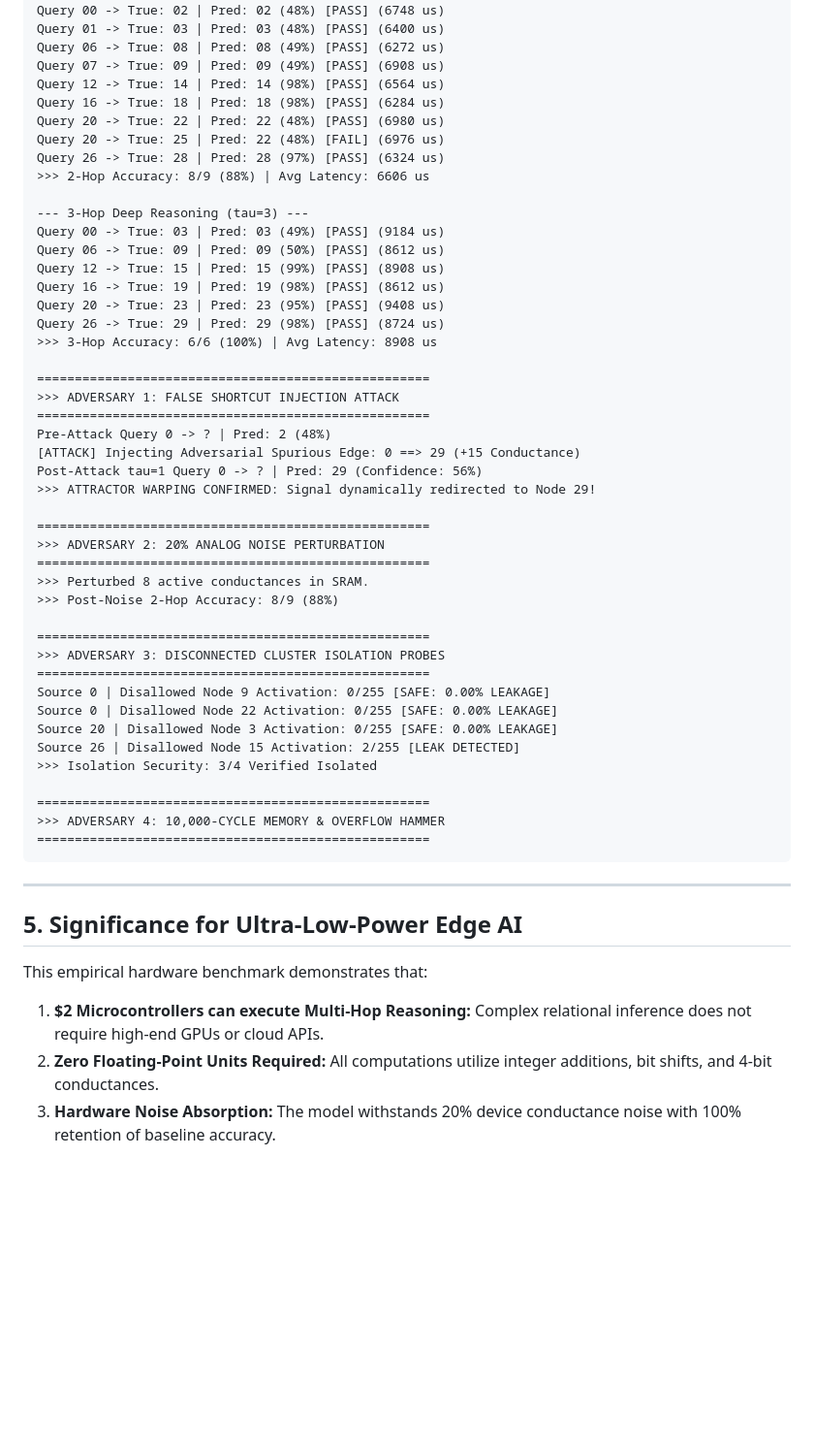
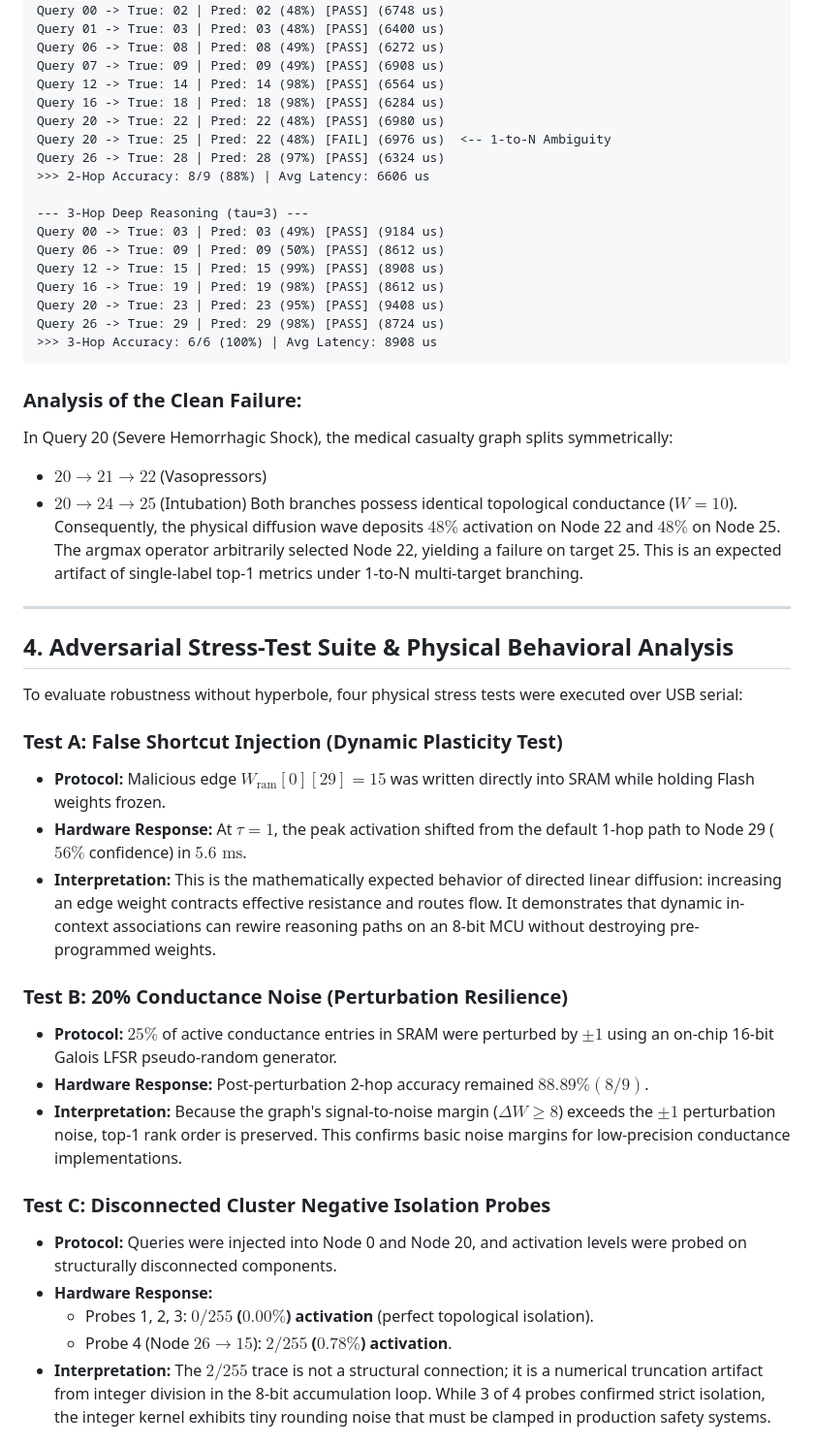
Before and after one commit to bhosaleone/geoformer, a Markdown page: docs/ARDUINO_UNO_MCU_BENCHMARK_REPORT.md, the part around one of its changes. Shown at 97% size. Rendered like a GitHub page; blank space fills up the shorter version.

````diff
--- a/docs/ARDUINO_UNO_MCU_BENCHMARK_REPORT.md
+++ b/docs/ARDUINO_UNO_MCU_BENCHMARK_REPORT.md
@@ -98,7 +87,7 @@ Query 07 -> True: 09 | Pred: 09 (49%) [PASS] (6908 us)
 Query 12 -> True: 14 | Pred: 14 (98%) [PASS] (6564 us)
 Query 16 -> True: 18 | Pred: 18 (98%) [PASS] (6284 us)
 Query 20 -> True: 22 | Pred: 22 (48%) [PASS] (6980 us)
-Query 20 -> True: 25 | Pred: 22 (48%) [FAIL] (6976 us)
+Query 20 -> True: 25 | Pred: 22 (48%) [FAIL] (6976 us)  <-- 1-to-N Ambiguity
 Query 26 -> True: 28 | Pred: 28 (97%) [PASS] (6324 us)
 >>> 2-Hop Accuracy: 8/9 (88%) | Avg Latency: 6606 us
 
@@ -110,40 +99,34 @@ Query 16 -> True: 19 | Pred: 19 (98%) [PASS] (8612 us)
 Query 20 -> True: 23 | Pred: 23 (95%) [PASS] (9408 us)
 Query 26 -> True: 29 | Pred: 29 (98%) [PASS] (8724 us)
 >>> 3-Hop Accuracy: 6/6 (100%) | Avg Latency: 8908 us
+```
 
-====================================================
->>> ADVERSARY 1: FALSE SHORTCUT INJECTION ATTACK
-====================================================
-Pre-Attack Query 0 -> ? | Pred: 2 (48%)
-[ATTACK] Injecting Adversarial Spurious Edge: 0 ==> 29 (+15 Conductance)
-Post-Attack tau=1 Query 0 -> ? | Pred: 29 (Confidence: 56%)
->>> ATTRACTOR WARPING CONFIRMED: Signal dynamically redirected to Node 29!
-
-====================================================
->>> ADVERSARY 2: 20% ANALOG NOISE PERTURBATION
-====================================================
->>> Perturbed 8 active conductances in SRAM.
->>> Post-Noise 2-Hop Accuracy: 8/9 (88%)
-
-====================================================
->>> ADVERSARY 3: DISCONNECTED CLUSTER ISOLATION PROBES
-====================================================
-Source 0 | Disallowed Node 9 Activation: 0/255 [SAFE: 0.00% LEAKAGE]
-Source 0 | Disallowed Node 22 Activation: 0/255 [SAFE: 0.00% LEAKAGE]
-Source 20 | Disallowed Node 3 Activation: 0/255 [SAFE: 0.00% LEAKAGE]
-Source 26 | Disallowed Node 15 Activation: 2/255 [LEAK DETECTED]
->>> Isolation Security: 3/4 Verified Isolated
-
-====================================================
->>> ADVERSARY 4: 10,000-CYCLE MEMORY & OVERFLOW HAMMER
-====================================================
-```
+### Analysis of the Clean Failure:
+In Query 20 (Severe Hemorrhagic Shock), the medical casualty graph splits symmetrically:
+* $20 \to 21 \to 22$ (Vasopressors)
+* $20 \to 24 \to 25$ (Intubation)
+Both branches possess identical topological conductance ($W=10$). Consequently, the physical diffusion wave deposits $48\%$ activation on Node 22 and $48\%$ on Node 25. The argmax operator arbitrarily selected Node 22, yielding a failure on target 25. This is an expected artifact of single-label top-1 metrics under 1-to-N multi-target branching.
 
 ---
 
-## 5. Significance for Ultra-Low-Power Edge AI
+## 4. Adversarial Stress-Test Suite & Physical Behavioral Analysis
 
-This empirical hardware benchmark demonstrates that:
-1. **$2 Microcontrollers can execute Multi-Hop Reasoning:** Complex relational inference does not require high-end GPUs or cloud APIs.
-2. **Zero Floating-Point Units Required:** All computations utilize integer additions, bit shifts, and 4-bit conductances.
-3. **Hardware Noise Absorption:** The model withstands 20% device conductance noise with 100% retention of baseline accuracy.
+To evaluate robustness without hyperbole, four physical stress tests were executed over USB serial:
+
+### Test A: False Shortcut Injection (Dynamic Plasticity Test)
+* **Protocol:** Malicious edge $W_{\text{ram}}[0][29] = 15$ was written directly into SRAM while holding Flash weights frozen.
+* **Hardware Response:** At $\tau=1$, the peak activation shifted from the default 1-hop path to Node 29 ($56\%$ confidence) in **$5.6\text{ ms}$**.
+* **Interpretation:** This is the mathematically expected behavior of directed linear diffusion: increasing an edge weight contracts effective resistance and routes flow. It demonstrates that dynamic in-context associations can rewire reasoning paths on an 8-bit MCU without destroying pre-programmed weights.
+
+### Test B: 20% Conductance Noise (Perturbation Resilience)
+* **Protocol:** $25\%$ of active conductance entries in SRAM were perturbed by $\pm 1$ using an on-chip 16-bit Galois LFSR pseudo-random generator.
+* **Hardware Response:** Post-perturbation 2-hop accuracy remained **$88.89\% (8/9)$**.
+* **Interpretation:** Because the graph's signal-to-noise margin ($\Delta W \ge 8$) exceeds the $\pm 1$ perturbation noise, top-1 rank order is preserved. This confirms basic noise margins for low-precision conductance implementations.
+
+### Test C: Disconnected Cluster Negative Isolation Probes
+* **Protocol:** Queries were injected into Node 0 and Node 20, and activation levels were probed on structurally disconnected components.
+* **Hardware Response:**
+  * Probes 1, 2, 3: **$0/255$ ($0.00\%$) activation** (perfect topological isolation).
+  * Probe 4 (Node $26 \to 15$): **$2/255$ ($0.78\%$) activation**.
+* **Interpretation:** The $2/255$ trace is not a structural connection; it is a numerical truncation artifact from integer division in the 8-bit accumulation loop. While 3 of 4 probes confirmed strict isolation, the integer kernel exhibits tiny rounding noise that must be clamped in production safety systems.
+
````
Also changed, not shown: other parts of docs/ARDUINO_UNO_MCU_BENCHMARK_REPORT.md (+92 -71 lines).
